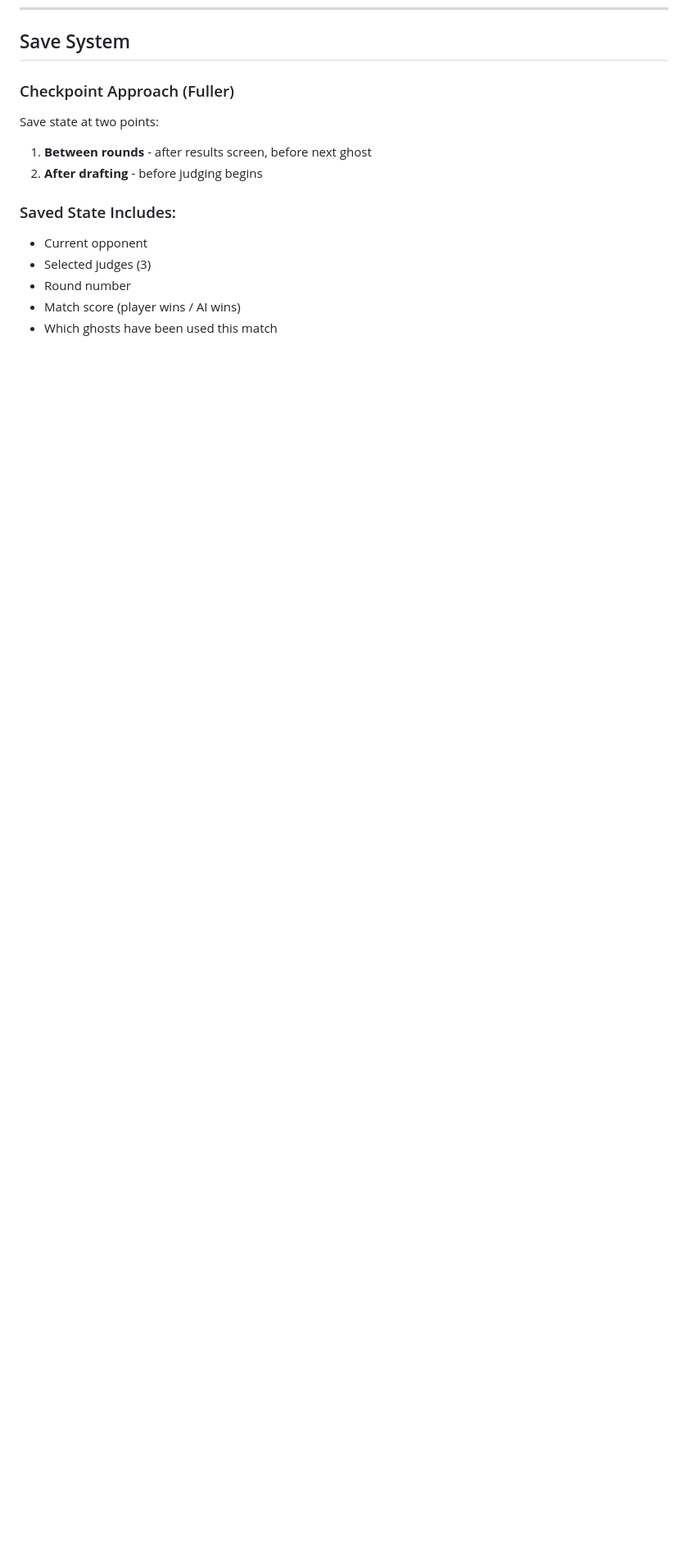
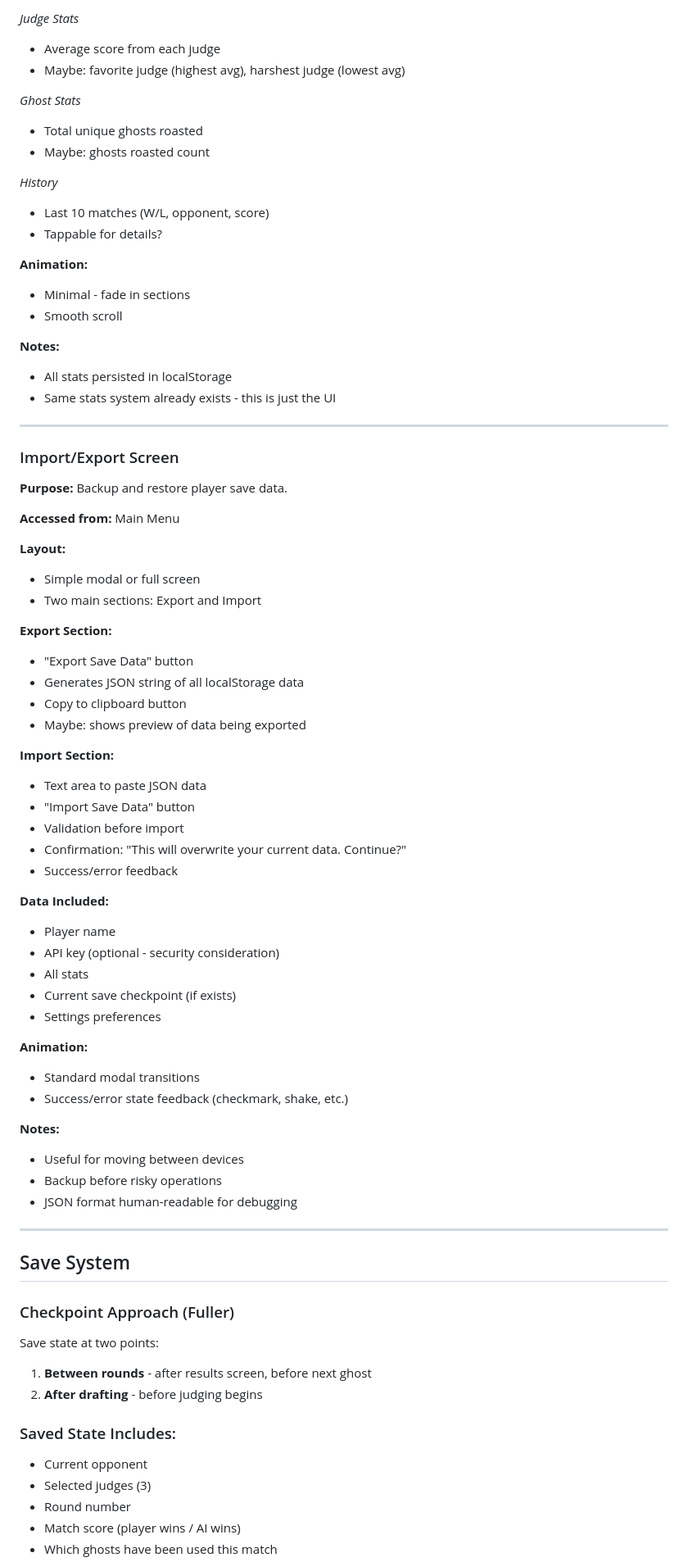
Before and after one commit to dasbeardo/ghostroast, a Markdown page: docs/ui-redesign-spec.md, the part around one of its changes. Shown at 82% size. Rendered like a GitHub page; blank space fills up the shorter version.

```diff
--- a/docs/ui-redesign-spec.md
+++ b/docs/ui-redesign-spec.md
@@ -617,3 +682,66 @@ Introduces **Destiny**, the mystic fortune teller character. Mort has an Amazing
+*Judge Stats*
+- Average score from each judge
+- Maybe: favorite judge (highest avg), harshest judge (lowest avg)
+
+*Ghost Stats*
+- Total unique ghosts roasted
+- Maybe: ghosts roasted count
+
+*History*
+- Last 10 matches (W/L, opponent, score)
+- Tappable for details?
+
+**Animation:**
+- Minimal - fade in sections
+- Smooth scroll
+
+**Notes:**
+- All stats persisted in localStorage
+- Same stats system already exists - this is just the UI
+
+---
+
+### Import/Export Screen
+
+**Purpose:** Backup and restore player save data.
+
+**Accessed from:** Main Menu
+
+**Layout:**
+- Simple modal or full screen
+- Two main sections: Export and Import
+
+**Export Section:**
+- "Export Save Data" button
+- Generates JSON string of all localStorage data
+- Copy to clipboard button
+- Maybe: shows preview of data being exported
+
+**Import Section:**
+- Text area to paste JSON data
+- "Import Save Data" button
+- Validation before import
+- Confirmation: "This will overwrite your current data. Continue?"
+- Success/error feedback
+
+**Data Included:**
+- Player name
+- API key (optional - security consideration)
+- All stats
+- Current save checkpoint (if exists)
+- Settings preferences
+
+**Animation:**
+- Standard modal transitions
+- Success/error state feedback (checkmark, shake, etc.)
+
+**Notes:**
+- Useful for moving between devices
+- Backup before risky operations
+- JSON format human-readable for debugging
+
+---
+
 ## Save System
 
 ### Checkpoint Approach (Fuller)
```
Also changed, not shown: other parts of docs/ui-redesign-spec.md (+68 -3 lines).
